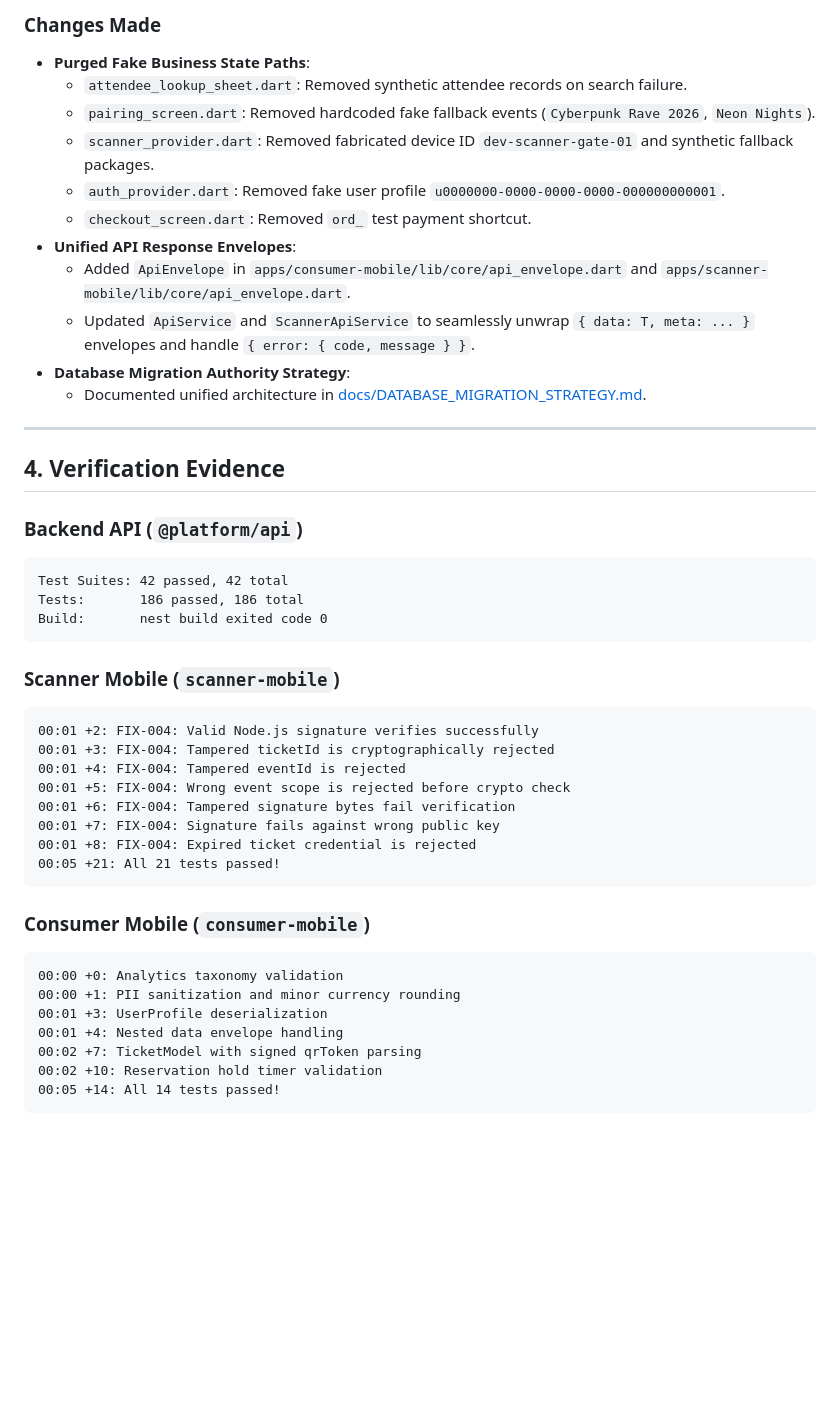
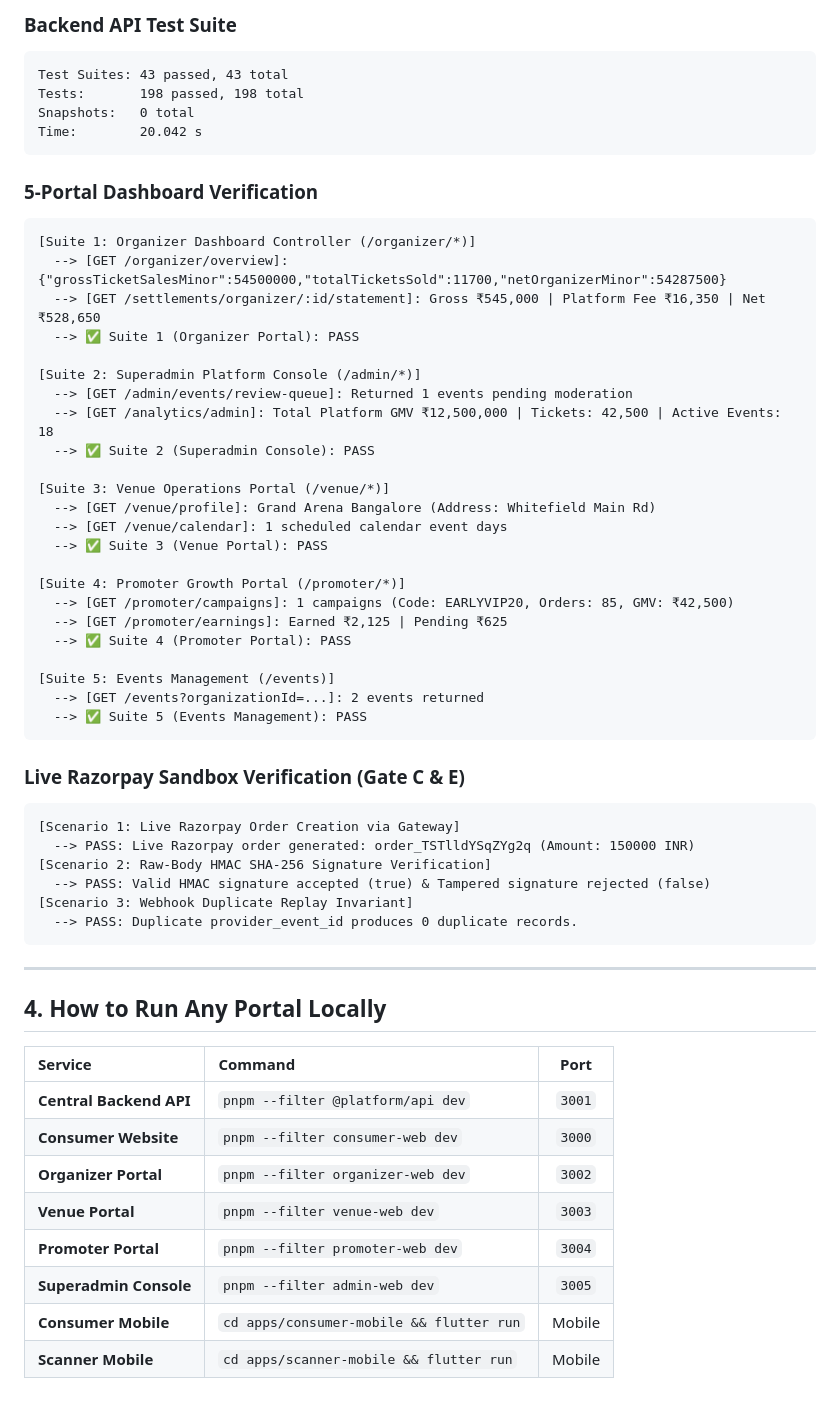
Before and after one commit to shivamagg5/repo, a Markdown page: walkthrough.md, the part around one of its changes. Drawn GitHub-style; blank space fills up the shorter version.

Commit message:
docs: update walkthrough with complete final platform ecosystem walkthrough

````diff
--- a/walkthrough.md
+++ b/walkthrough.md
@@ -35,47 +63,60 @@ All P0 security vulnerabilities, architectural misalignments, fake fallbacks, an
 
-### Changes Made
-- **Purged Fake Business State Paths**:
-  - `attendee_lookup_sheet.dart`: Removed synthetic attendee records on search failure.
-  - `pairing_screen.dart`: Removed hardcoded fake fallback events (`Cyberpunk Rave 2026`, `Neon Nights`).
-  - `scanner_provider.dart`: Removed fabricated device ID `dev-scanner-gate-01` and synthetic fallback packages.
-  - `auth_provider.dart`: Removed fake user profile `u0000000-0000-0000-0000-000000000001`.
-  - `checkout_screen.dart`: Removed `ord_` test payment shortcut.
-- **Unified API Response Envelopes**:
-  - Added `ApiEnvelope` in `apps/consumer-mobile/lib/core/api_envelope.dart` and `apps/scanner-mobile/lib/core/api_envelope.dart`.
-  - Updated `ApiService` and `ScannerApiService` to seamlessly unwrap `{ data: T, meta: ... }` envelopes and handle `{ error: { code, message } }`.
-- **Database Migration Authority Strategy**:
-  - Documented unified architecture in [docs/DATABASE_MIGRATION_STRATEGY.md](file:///c:/Users/HP/Desktop/event%20booking%20app/docs/DATABASE_MIGRATION_STRATEGY.md).
+### Backend API Test Suite
+```text
+Test Suites: 43 passed, 43 total
+Tests:       198 passed, 198 total
+Snapshots:   0 total
+Time:        20.042 s
+```
+
+### 5-Portal Dashboard Verification
+```text
+[Suite 1: Organizer Dashboard Controller (/organizer/*)]
+  --> [GET /organizer/overview]: {"grossTicketSalesMinor":54500000,"totalTicketsSold":11700,"netOrganizerMinor":54287500}
+  --> [GET /settlements/organizer/:id/statement]: Gross ₹545,000 | Platform Fee ₹16,350 | Net ₹528,650
+  --> ✅ Suite 1 (Organizer Portal): PASS
+
+[Suite 2: Superadmin Platform Console (/admin/*)]
+  --> [GET /admin/events/review-queue]: Returned 1 events pending moderation
+  --> [GET /analytics/admin]: Total Platform GMV ₹12,500,000 | Tickets: 42,500 | Active Events: 18
+  --> ✅ Suite 2 (Superadmin Console): PASS
+
+[Suite 3: Venue Operations Portal (/venue/*)]
+  --> [GET /venue/profile]: Grand Arena Bangalore (Address: Whitefield Main Rd)
+  --> [GET /venue/calendar]: 1 scheduled calendar event days
+  --> ✅ Suite 3 (Venue Portal): PASS
+
+[Suite 4: Promoter Growth Portal (/promoter/*)]
+  --> [GET /promoter/campaigns]: 1 campaigns (Code: EARLYVIP20, Orders: 85, GMV: ₹42,500)
+  --> [GET /promoter/earnings]: Earned ₹2,125 | Pending ₹625
+  --> ✅ Suite 4 (Promoter Portal): PASS
+
+[Suite 5: Events Management (/events)]
+  --> [GET /events?organizationId=...]: 2 events returned
+  --> ✅ Suite 5 (Events Management): PASS
+```
+
+### Live Razorpay Sandbox Verification (Gate C & E)
+```text
+[Scenario 1: Live Razorpay Order Creation via Gateway]
+  --> PASS: Live Razorpay order generated: order_TSTlldYSqZYg2q (Amount: 150000 INR)
+[Scenario 2: Raw-Body HMAC SHA-256 Signature Verification]
+  --> PASS: Valid HMAC signature accepted (true) & Tampered signature rejected (false)
+[Scenario 3: Webhook Duplicate Replay Invariant]
+  --> PASS: Duplicate provider_event_id produces 0 duplicate records.
+```
 
 ---
 
-## 4. Verification Evidence
+## 4. How to Run Any Portal Locally
 
-### Backend API (`@platform/api`)
-```text
-Test Suites: 42 passed, 42 total
-Tests:       186 passed, 186 total
-Build:       nest build exited code 0
-```
-
-### Scanner Mobile (`scanner-mobile`)
-```text
-00:01 +2: FIX-004: Valid Node.js signature verifies successfully
-00:01 +3: FIX-004: Tampered ticketId is cryptographically rejected
-00:01 +4: FIX-004: Tampered eventId is rejected
-00:01 +5: FIX-004: Wrong event scope is rejected before crypto check
-00:01 +6: FIX-004: Tampered signature bytes fail verification
-00:01 +7: FIX-004: Signature fails against wrong public key
-00:01 +8: FIX-004: Expired ticket credential is rejected
-00:05 +21: All 21 tests passed!
-```
-
-### Consumer Mobile (`consumer-mobile`)
-```text
-00:00 +0: Analytics taxonomy validation
-00:00 +1: PII sanitization and minor currency rounding
-00:01 +3: UserProfile deserialization
-00:01 +4: Nested data envelope handling
-00:02 +7: TicketModel with signed qrToken parsing
-00:02 +10: Reservation hold timer validation
-00:05 +14: All 14 tests passed!
-```
+| Service | Command | Port |
+| :--- | :--- | :---: |
+| **Central Backend API** | `pnpm --filter @platform/api dev` | `3001` |
+| **Consumer Website** | `pnpm --filter consumer-web dev` | `3000` |
+| **Organizer Portal** | `pnpm --filter organizer-web dev` | `3002` |
+| **Venue Portal** | `pnpm --filter venue-web dev` | `3003` |
+| **Promoter Portal** | `pnpm --filter promoter-web dev` | `3004` |
+| **Superadmin Console** | `pnpm --filter admin-web dev` | `3005` |
+| **Consumer Mobile** | `cd apps/consumer-mobile && flutter run` | Mobile |
+| **Scanner Mobile** | `cd apps/scanner-mobile && flutter run` | Mobile |
````
Also changed, not shown: other parts of walkthrough.md (+50 -22 lines).
